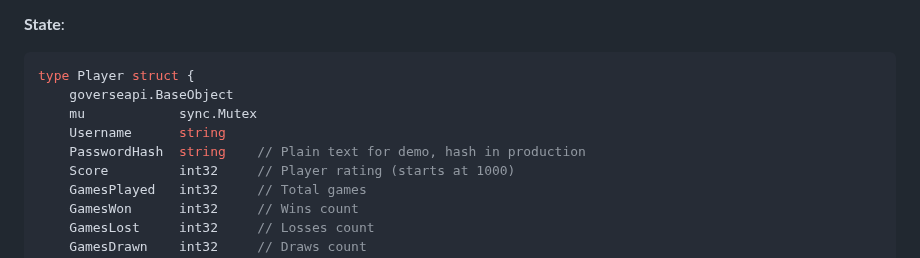
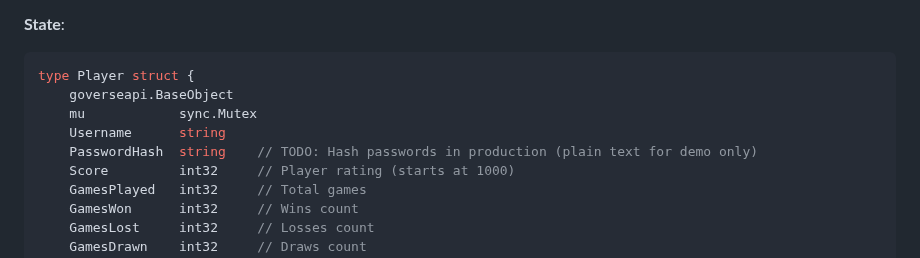
Before and after one commit to xiaonanln/goverse, a Markdown page: samples/chess/DESIGN.md, the part around the change. GitHub-like rendering.

Commit message:
Address code review feedback on password security comment
Co-authored-by: xiaonanln <756065+xiaonanln@users.noreply.github.com>

```diff
--- a/samples/chess/DESIGN.md
+++ b/samples/chess/DESIGN.md
@@ -87,7 +87,7 @@ type Player struct {
     goverseapi.BaseObject
     mu            sync.Mutex
     Username      string
-    PasswordHash  string    // Plain text for demo, hash in production
+    PasswordHash  string    // TODO: Hash passwords in production (plain text for demo only)
     Score         int32     // Player rating (starts at 1000)
     GamesPlayed   int32     // Total games
     GamesWon      int32     // Wins count
```
